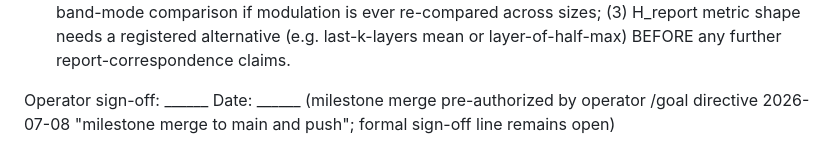
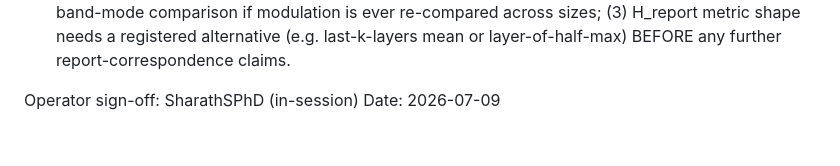
Before and after one commit to SharathSPhD/prabodha, a Markdown page: contracts/L1b_size_matched_retry.md, the part around the change. GitHub-like rendering.

```diff
--- a/contracts/L1b_size_matched_retry.md
+++ b/contracts/L1b_size_matched_retry.md
@@ -51,5 +51,4 @@ GPU budget: 6.0 GPU-h cap (L1b line, operator-cleared), idle-window only.
   (3) H_report metric shape needs a registered alternative (e.g. last-k-layers mean or
   layer-of-half-max) BEFORE any further report-correspondence claims.
 
-Operator sign-off: ______  Date: ______ (milestone merge pre-authorized by operator /goal
-directive 2026-07-08 "milestone merge to main and push"; formal sign-off line remains open)
+Operator sign-off: SharathSPhD (in-session)  Date: 2026-07-09
```
Also changed, not shown: contracts/L2_pwm_stack.md (+1 -2 lines), research/journal.md (+6 -0 lines).
